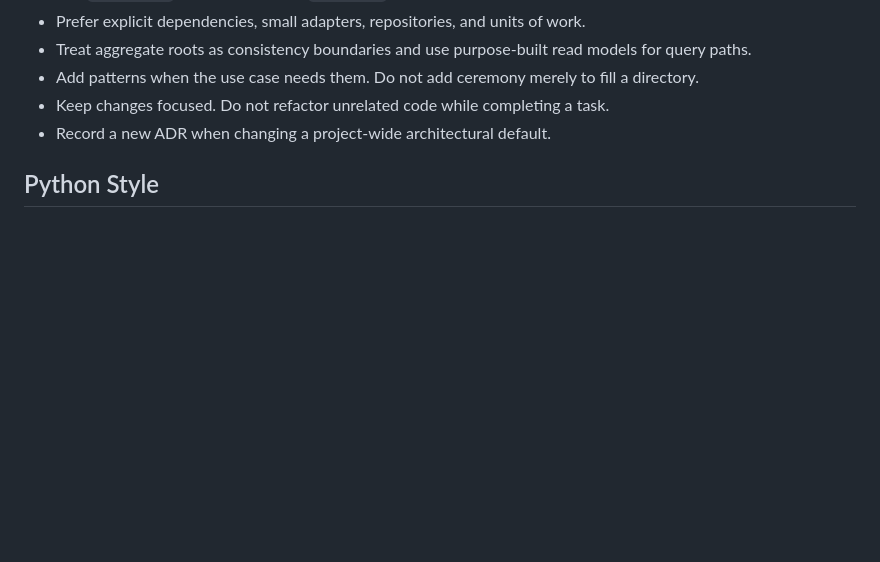
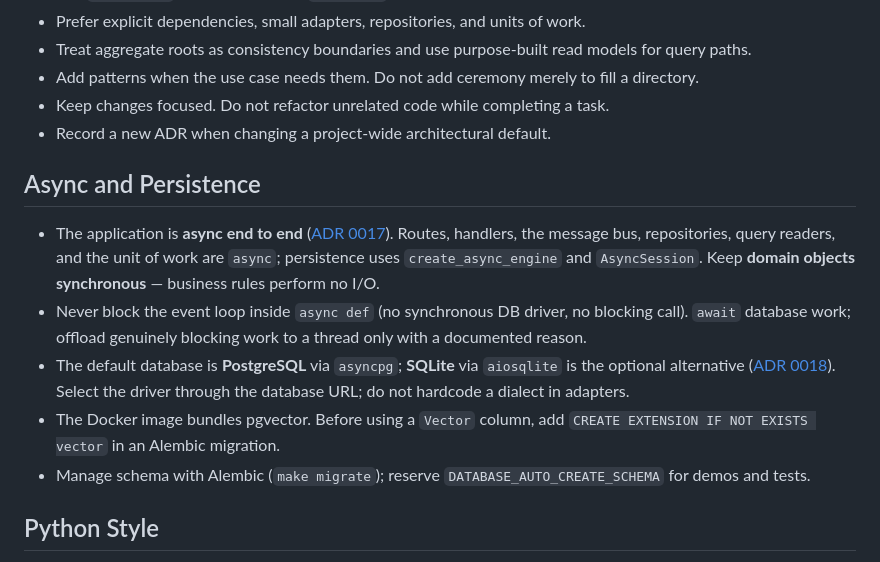
Before and after one commit to tomasanchez/cosmic-fastapi, a Markdown page: template/AGENTS.md, the part around one of its changes. Drawn GitHub-style; blank space fills up the shorter version.

```diff
--- a/template/AGENTS.md
+++ b/template/AGENTS.md
@@ -29,6 +29,25 @@ an ADR, run `make adr-check`.
 - Keep changes focused. Do not refactor unrelated code while completing a task.
 - Record a new ADR when changing a project-wide architectural default.
 
+## Async and Persistence
+
+- The application is **async end to end**
+  ([ADR 0017](docs/adr/0017-async-persistence-by-default.md)). Routes, handlers,
+  the message bus, repositories, query readers, and the unit of work are `async`;
+  persistence uses `create_async_engine` and `AsyncSession`. Keep **domain objects
+  synchronous** — business rules perform no I/O.
+- Never block the event loop inside `async def` (no synchronous DB driver, no
+  blocking call). `await` database work; offload genuinely blocking work to a
+  thread only with a documented reason.
+- The default database is **PostgreSQL** via `asyncpg`; **SQLite** via `aiosqlite`
+  is the optional alternative
+  ([ADR 0018](docs/adr/0018-postgresql-default-with-pgvector.md)). Select the
+  driver through the database URL; do not hardcode a dialect in adapters.
+- The Docker image bundles pgvector. Before using a `Vector` column, add
+  `CREATE EXTENSION IF NOT EXISTS vector` in an Alembic migration.
+- Manage schema with Alembic (`make migrate`); reserve
+  `DATABASE_AUTO_CREATE_SCHEMA` for demos and tests.
+
 ## Python Style
 
 - Write modern typed Python supported by the project version.
```
Also changed, not shown: other parts of template/AGENTS.md (+24 -12 lines), CLAUDE.md (added, +19 -0 lines), template/CLAUDE.md (added, +5 -0 lines).
